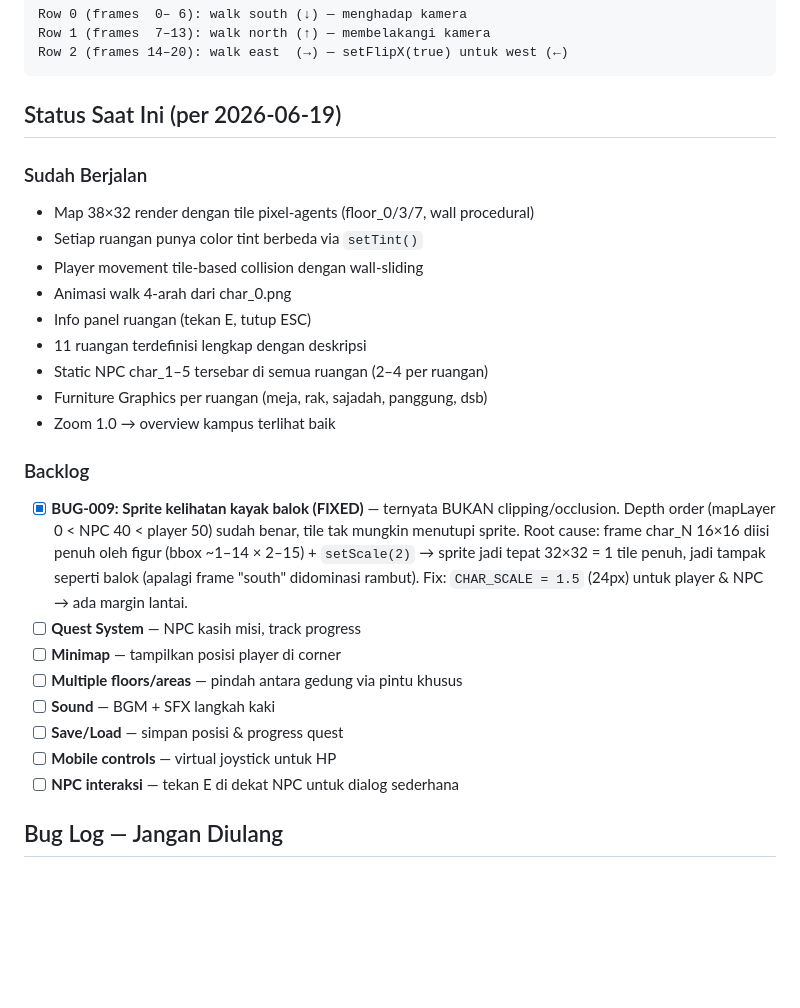
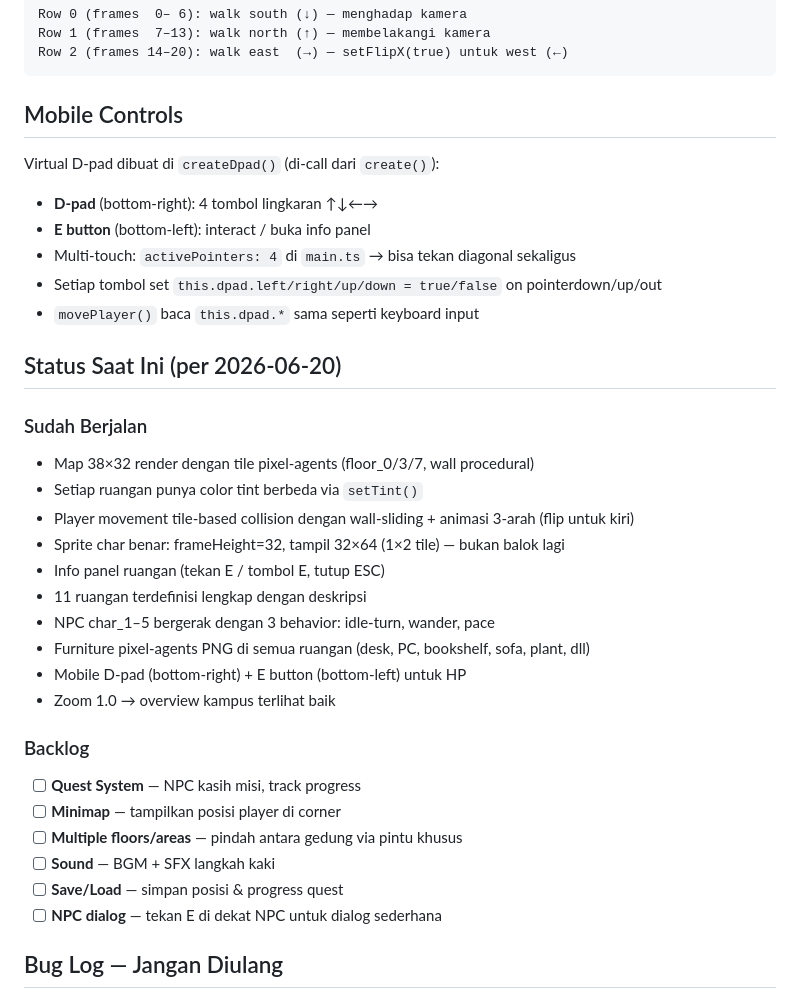
Before and after one commit to drestanto/map-game-proto, a Markdown page: CLAUDE.md, the part around one of its changes. Rendered like a GitHub page; blank space fills up the shorter version.

````diff
--- a/CLAUDE.md
+++ b/CLAUDE.md
@@ -227,32 +246,36 @@ Row 1 (frames  7–13): walk north (↑) — membelakangi kamera
 Row 2 (frames 14–20): walk east  (→) — setFlipX(true) untuk west (←)
 ```
 
-## Status Saat Ini (per 2026-06-19)
+## Mobile Controls
+
+Virtual D-pad dibuat di `createDpad()` (di-call dari `create()`):
+- **D-pad** (bottom-right): 4 tombol lingkaran ↑↓←→
+- **E button** (bottom-left): interact / buka info panel
+- Multi-touch: `activePointers: 4` di `main.ts` → bisa tekan diagonal sekaligus
+- Setiap tombol set `this.dpad.left/right/up/down = true/false` on pointerdown/up/out
+- `movePlayer()` baca `this.dpad.*` sama seperti keyboard input
+
+## Status Saat Ini (per 2026-06-20)
 
 ### Sudah Berjalan
 - Map 38×32 render dengan tile pixel-agents (floor_0/3/7, wall procedural)
 - Setiap ruangan punya color tint berbeda via `setTint()`
-- Player movement tile-based collision dengan wall-sliding
-- Animasi walk 4-arah dari char_0.png
-- Info panel ruangan (tekan E, tutup ESC)
+- Player movement tile-based collision dengan wall-sliding + animasi 3-arah (flip untuk kiri)
+- Sprite char benar: frameHeight=32, tampil 32×64 (1×2 tile) — bukan balok lagi
+- Info panel ruangan (tekan E / tombol E, tutup ESC)
 - 11 ruangan terdefinisi lengkap dengan deskripsi
-- Static NPC char_1–5 tersebar di semua ruangan (2–4 per ruangan)
-- Furniture Graphics per ruangan (meja, rak, sajadah, panggung, dsb)
+- NPC char_1–5 bergerak dengan 3 behavior: idle-turn, wander, pace
+- Furniture pixel-agents PNG di semua ruangan (desk, PC, bookshelf, sofa, plant, dll)
+- Mobile D-pad (bottom-right) + E button (bottom-left) untuk HP
 - Zoom 1.0 → overview kampus terlihat baik
 
 ### Backlog
-- [x] **BUG-009: Sprite kelihatan kayak balok (FIXED)** — ternyata BUKAN clipping/occlusion.
-  Depth order (mapLayer 0 < NPC 40 < player 50) sudah benar, tile tak mungkin menutupi sprite.
-  Root cause: frame char_N 16×16 diisi penuh oleh figur (bbox ~1–14 × 2–15) + `setScale(2)`
-  → sprite jadi tepat 32×32 = 1 tile penuh, jadi tampak seperti balok (apalagi frame "south"
-  didominasi rambut). Fix: `CHAR_SCALE = 1.5` (24px) untuk player & NPC → ada margin lantai.
 - [ ] **Quest System** — NPC kasih misi, track progress
 - [ ] **Minimap** — tampilkan posisi player di corner
 - [ ] **Multiple floors/areas** — pindah antara gedung via pintu khusus
 - [ ] **Sound** — BGM + SFX langkah kaki
 - [ ] **Save/Load** — simpan posisi & progress quest
-- [ ] **Mobile controls** — virtual joystick untuk HP
-- [ ] **NPC interaksi** — tekan E di dekat NPC untuk dialog sederhana
+- [ ] **NPC dialog** — tekan E di dekat NPC untuk dialog sederhana
 
 ## Bug Log — Jangan Diulang
 
````
Also changed, not shown: other parts of CLAUDE.md (+41 -20 lines).
